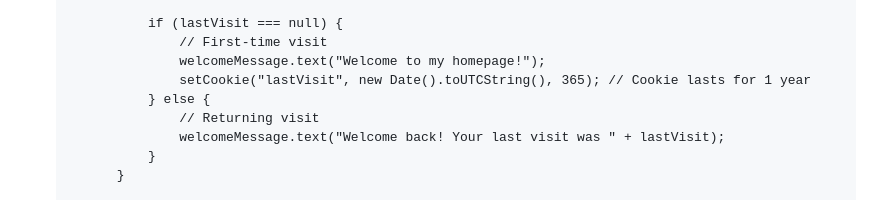
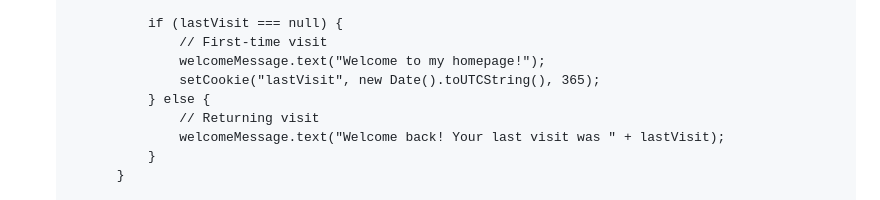
Before and after one commit to Sangeethsk01/Sangeethsk01.github.io, a Markdown page: README.md, the part around one of its changes. Drawn GitHub-style.

```diff
--- a/README.md
+++ b/README.md
@@ -192,7 +203,7 @@ Link to the portfolio webpage: [https://sangeethsk01.github.io/index.html](https
             if (lastVisit === null) {
                 // First-time visit
                 welcomeMessage.text("Welcome to my homepage!");
-                setCookie("lastVisit", new Date().toUTCString(), 365); // Cookie lasts for 1 year
+                setCookie("lastVisit", new Date().toUTCString(), 365);
             } else {
                 // Returning visit
                 welcomeMessage.text("Welcome back! Your last visit was " + lastVisit);
```
Also changed, not shown: other parts of README.md (+14 -3 lines).
